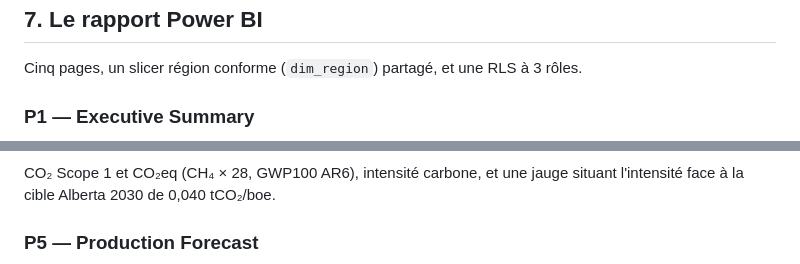
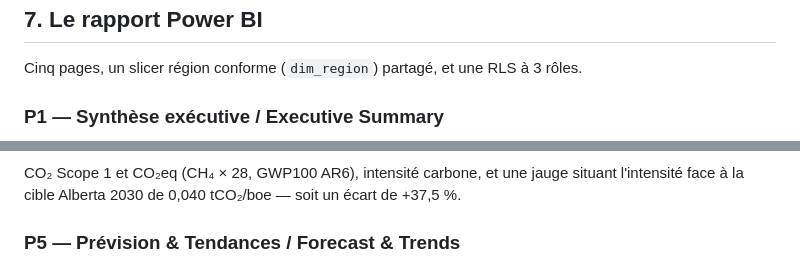
Before and after one commit to Nelson-Lefebvre/alberta-energy-bi, a Markdown page: README.md, 2 parts joined by grey strips. Drawn GitHub-style.

```diff
--- a/README.md
+++ b/README.md
@@ -183,5 +189,5 @@ pas — c'est le principal piège de ce modèle, et la raison du grain retenu au
 
 Cinq pages, un slicer région conforme (`dim_region`) partagé, et une RLS à 3 rôles.
 
-### P1 — Executive Summary
+### P1 — Synthèse exécutive / Executive Summary
 
@@ -211,6 +223,6 @@ OPEX total et OPEX/boe, revenu, marge opératoire, et un waterfall de l'OPEX par
 
 CO₂ Scope 1 et CO₂eq (CH₄ × 28, GWP100 AR6), intensité carbone, et une jauge situant
-l'intensité face à la cible Alberta 2030 de 0,040 tCO₂/boe.
+l'intensité face à la cible Alberta 2030 de 0,040 tCO₂/boe — soit un écart de +37,5 %.
 
-### P5 — Production Forecast
+### P5 — Prévision & Tendances / Forecast & Trends
 
```
Also changed, not shown: other parts of README.md (+57 -19 lines), docs/screenshots/README.md (+5 -0 lines), docs/screenshots/p1_executive.png (added), docs/screenshots/p2_production.png (added), docs/screenshots/p3_costs.png (added), docs/screenshots/p4_esg.png (added), docs/screenshots/p5_forecast.png (added).
